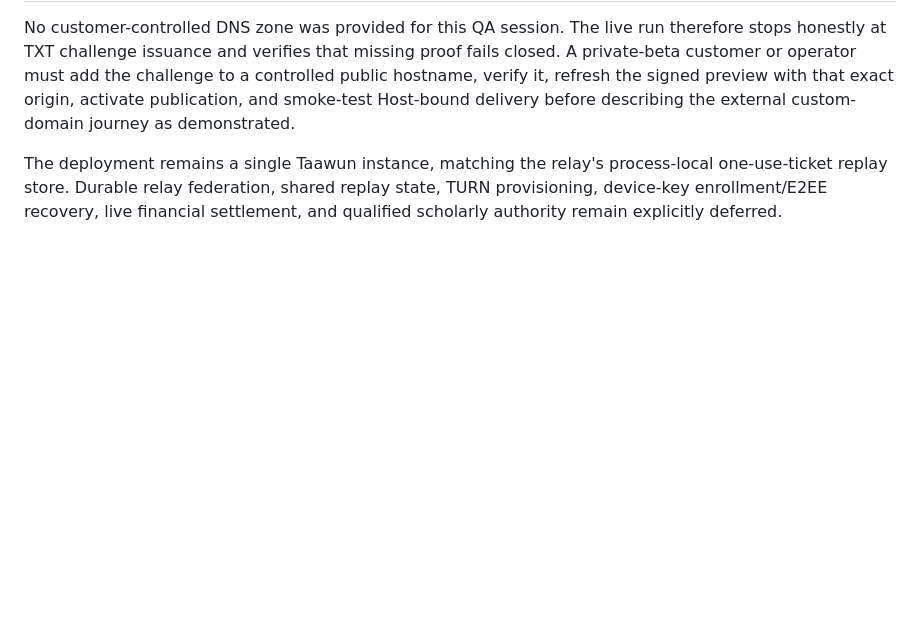
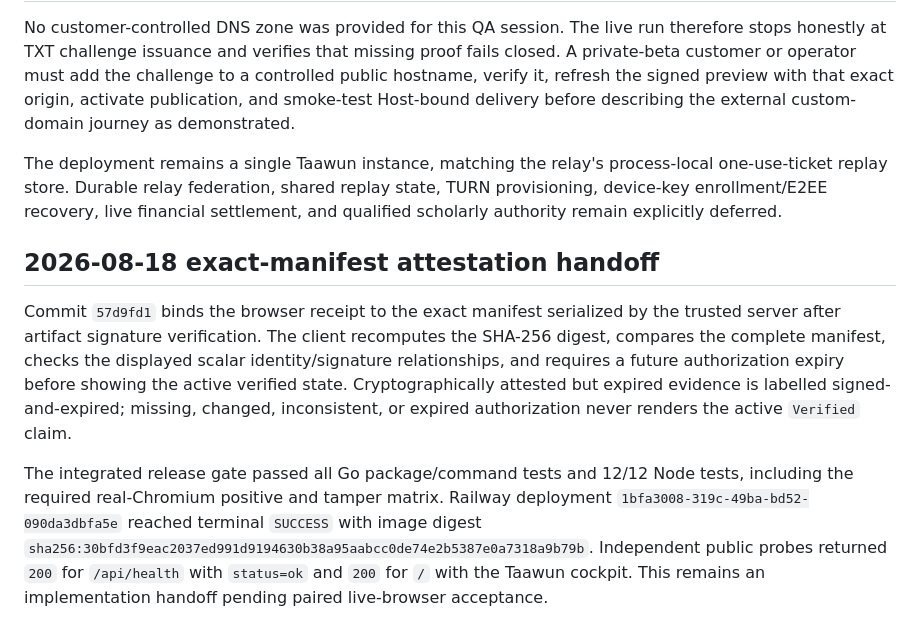
Before and after one commit to JadeZaher/taawun-01, a Markdown page: docs/deployment-live-qa.md, the part around the change. GitHub-like rendering; blank space fills up the shorter version.

Commit message:
docs: record exact manifest deployment

```diff
--- a/docs/deployment-live-qa.md
+++ b/docs/deployment-live-qa.md
@@ -164,3 +164,22 @@ process-local one-use-ticket replay store. Durable relay federation, shared
 replay state, TURN provisioning, device-key enrollment/E2EE recovery, live
 financial settlement, and qualified scholarly authority remain explicitly
 deferred.
+
+## 2026-08-18 exact-manifest attestation handoff
+
+Commit `57d9fd1` binds the browser receipt to the exact manifest serialized by
+the trusted server after artifact signature verification. The client recomputes
+the SHA-256 digest, compares the complete manifest, checks the displayed scalar
+identity/signature relationships, and requires a future authorization expiry
+before showing the active verified state. Cryptographically attested but expired
+evidence is labelled signed-and-expired; missing, changed, inconsistent, or
+expired authorization never renders the active `Verified` claim.
+
+The integrated release gate passed all Go package/command tests and 12/12 Node
+tests, including the required real-Chromium positive and tamper matrix. Railway
+deployment `1bfa3008-319c-49ba-bd52-090da3dbfa5e` reached terminal `SUCCESS`
+with image digest
+`sha256:30bfd3f9eac2037ed991d9194630b38a95aabcc0de74e2b5387e0a7318a9b79b`.
+Independent public probes returned `200` for `/api/health` with `status=ok` and
+`200` for `/` with the Taawun cockpit. This remains an implementation handoff
+pending paired live-browser acceptance.
```
Also changed, not shown: docs/reviews/continuous-live-qa.md (+18 -0 lines), docs/reviews/mvp-viability-adversarial-review.md (+12 -0 lines).
